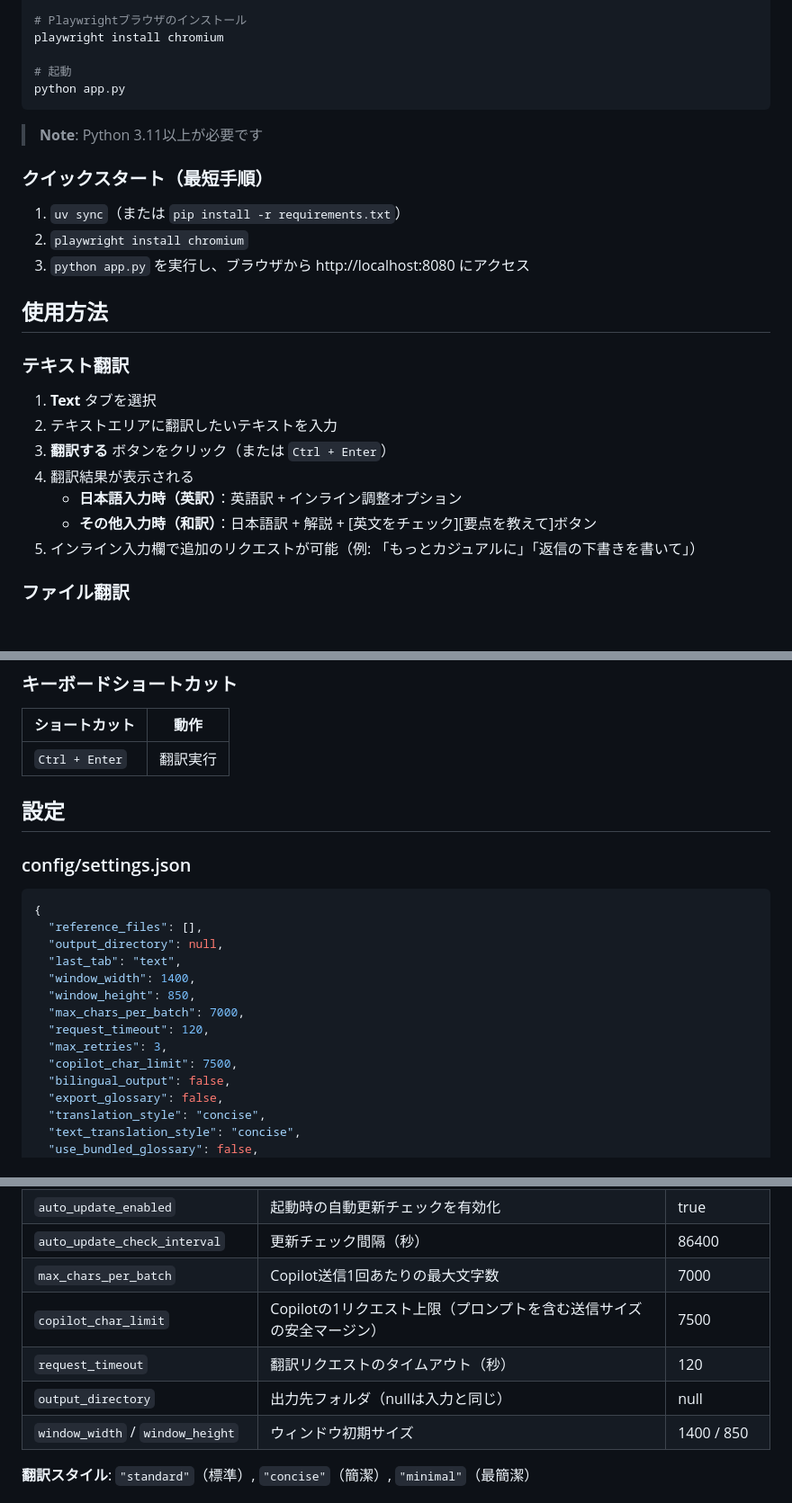
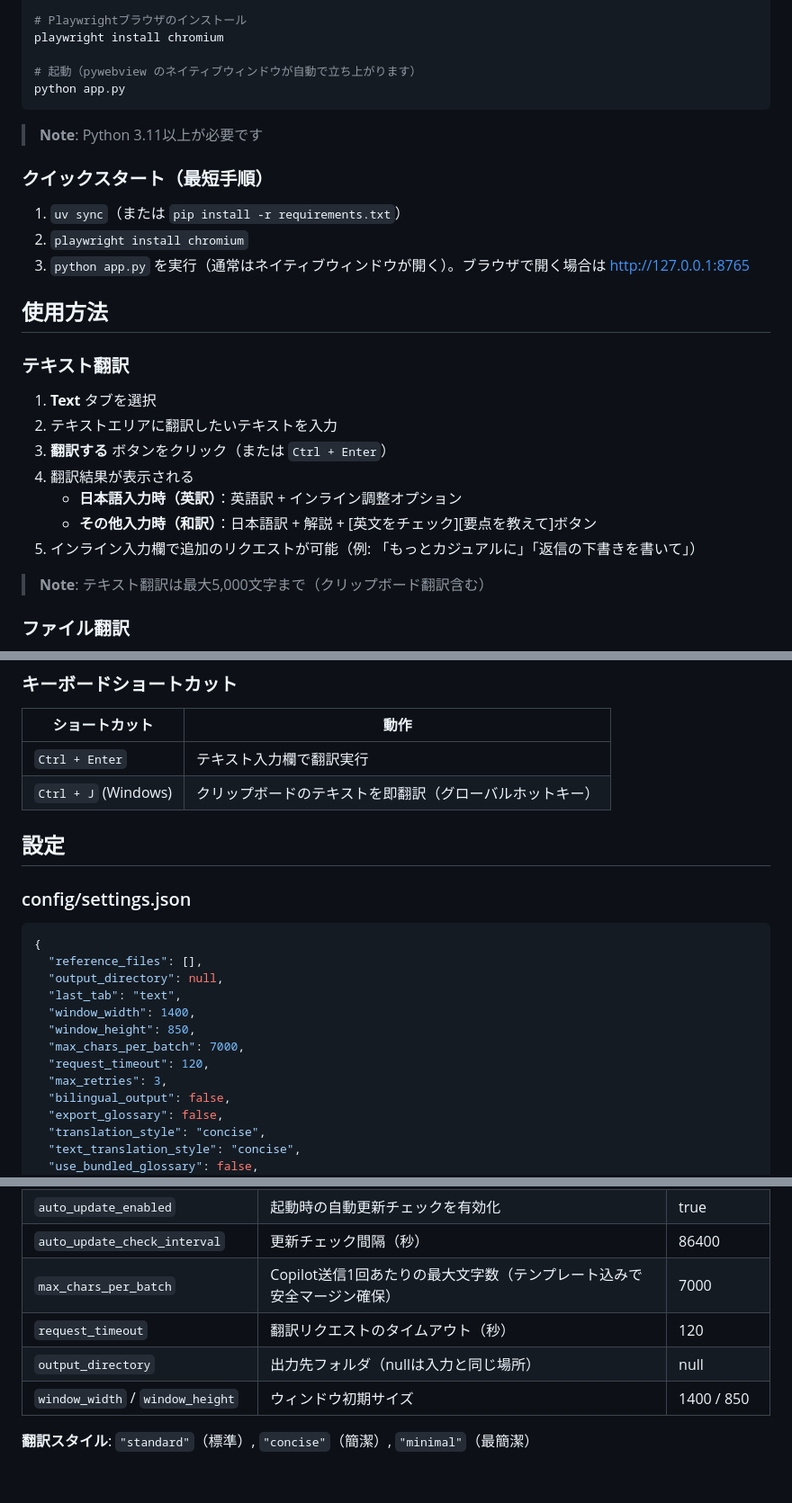
Before and after one commit to minimo162/yakulingo, a Markdown page: README.md, 3 parts joined by grey strips. Shown at 90% size. GitHub-like rendering; blank space fills up the shorter version.

Commit message:
Update README to match current app behavior

````diff
--- a/README.md
+++ b/README.md
@@ -76,7 +76,7 @@ pip install -r requirements.txt
 # Playwrightブラウザのインストール
 playwright install chromium
 
-# 起動
+# 起動（pywebview のネイティブウィンドウが自動で立ち上がります）
 python app.py
 ```
 
@@ -85,7 +85,7 @@ python app.py
 ### クイックスタート（最短手順）
 1. `uv sync`（または `pip install -r requirements.txt`）
 2. `playwright install chromium`
-3. `python app.py` を実行し、ブラウザから http://localhost:8080 にアクセス
+3. `python app.py` を実行（通常はネイティブウィンドウが開く）。ブラウザで開く場合は http://127.0.0.1:8765
 
 ## 使用方法
 
@@ -98,6 +98,7 @@ python app.py
    - **日本語入力時（英訳）**：英語訳 + インライン調整オプション
    - **その他入力時（和訳）**：日本語訳 + 解説 + [英文をチェック][要点を教えて]ボタン
 5. インライン入力欄で追加のリクエストが可能（例: 「もっとカジュアルに」「返信の下書きを書いて」）
+> **Note**: テキスト翻訳は最大5,000文字まで（クリップボード翻訳含む）
 
 ### ファイル翻訳
 
@@ -122,7 +123,8 @@ python app.py
 
 | ショートカット | 動作 |
 |--------------|------|
-| `Ctrl + Enter` | 翻訳実行 |
+| `Ctrl + Enter` | テキスト入力欄で翻訳実行 |
+| `Ctrl + J` (Windows) | クリップボードのテキストを即翻訳（グローバルホットキー） |
 
 ## 設定
 
@@ -138,7 +140,6 @@ python app.py
   "max_chars_per_batch": 7000,
   "request_timeout": 120,
   "max_retries": 3,
-  "copilot_char_limit": 7500,
   "bilingual_output": false,
   "export_glossary": false,
   "translation_style": "concise",
@@ -176,10 +177,9 @@ python app.py
 | `ocr_dpi` | PDFレイアウト解析の解像度 | 200 |
 | `auto_update_enabled` | 起動時の自動更新チェックを有効化 | true |
 | `auto_update_check_interval` | 更新チェック間隔（秒） | 86400 |
-| `max_chars_per_batch` | Copilot送信1回あたりの最大文字数 | 7000 |
-| `copilot_char_limit` | Copilotの1リクエスト上限（プロンプトを含む送信サイズの安全マージン） | 7500 |
+| `max_chars_per_batch` | Copilot送信1回あたりの最大文字数（テンプレート込みで安全マージン確保） | 7000 |
 | `request_timeout` | 翻訳リクエストのタイムアウト（秒） | 120 |
-| `output_directory` | 出力先フォルダ（nullは入力と同じ） | null |
+| `output_directory` | 出力先フォルダ（nullは入力と同じ場所） | null |
 | `window_width` / `window_height` | ウィンドウ初期サイズ | 1400 / 850 |
 
 **翻訳スタイル**: `"standard"`（標準）, `"concise"`（簡潔）, `"minimal"`（最簡潔）
````
